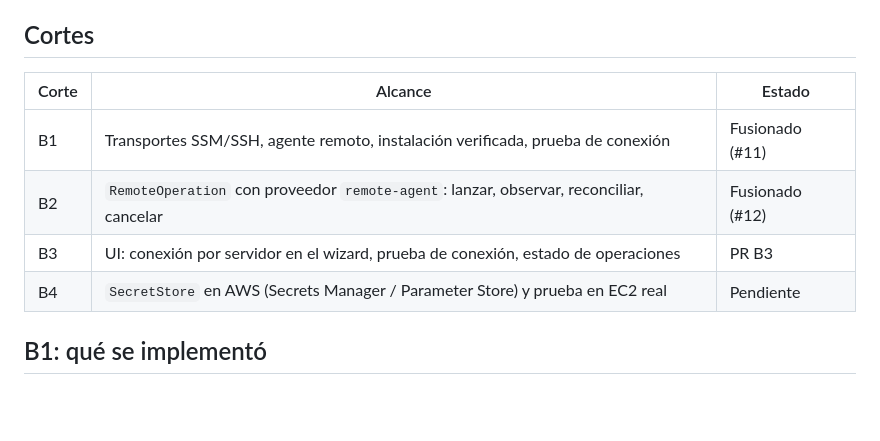
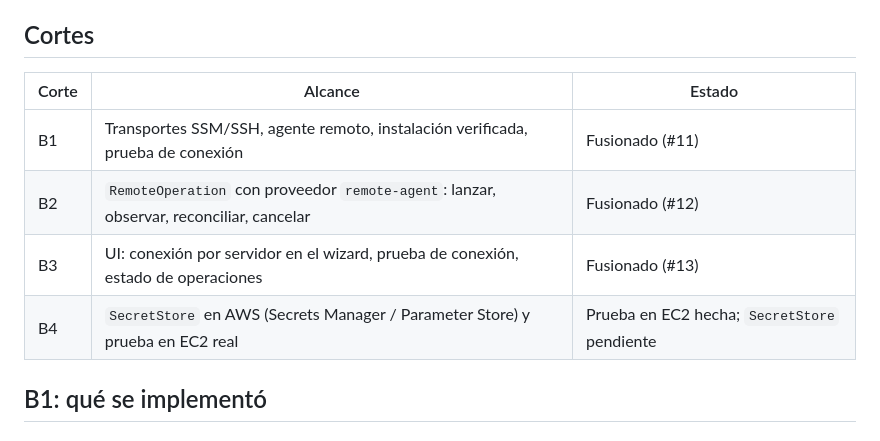
Before and after one commit to AndreyK-2305/MoodleWebToolkit, a Markdown page: docs/ETAPA-B-PROVEEDOR-REMOTO.md, the part around one of its changes. GitHub-like rendering; blank space fills up the shorter version.

```diff
--- a/docs/ETAPA-B-PROVEEDOR-REMOTO.md
+++ b/docs/ETAPA-B-PROVEEDOR-REMOTO.md
@@ -21,12 +21,12 @@ su estado. Perder la conexión significa "estado desconocido", nunca "falló".
 
 ## Cortes
 
-| Corte | Alcance                                                                                 | Estado          |
-| ----- | --------------------------------------------------------------------------------------- | --------------- |
-| B1    | Transportes SSM/SSH, agente remoto, instalación verificada, prueba de conexión          | Fusionado (#11) |
-| B2    | `RemoteOperation` con proveedor `remote-agent`: lanzar, observar, reconciliar, cancelar | Fusionado (#12) |
-| B3    | UI: conexión por servidor en el wizard, prueba de conexión, estado de operaciones       | PR B3           |
-| B4    | `SecretStore` en AWS (Secrets Manager / Parameter Store) y prueba en EC2 real           | Pendiente       |
+| Corte | Alcance                                                                                 | Estado                                       |
+| ----- | --------------------------------------------------------------------------------------- | -------------------------------------------- |
+| B1    | Transportes SSM/SSH, agente remoto, instalación verificada, prueba de conexión          | Fusionado (#11)                              |
+| B2    | `RemoteOperation` con proveedor `remote-agent`: lanzar, observar, reconciliar, cancelar | Fusionado (#12)                              |
+| B3    | UI: conexión por servidor en el wizard, prueba de conexión, estado de operaciones       | Fusionado (#13)                              |
+| B4    | `SecretStore` en AWS (Secrets Manager / Parameter Store) y prueba en EC2 real           | Prueba en EC2 hecha; `SecretStore` pendiente |
 
 ## B1: qué se implementó
 
```
Also changed, not shown: other parts of docs/ETAPA-B-PROVEEDOR-REMOTO.md (+48 -2 lines).
